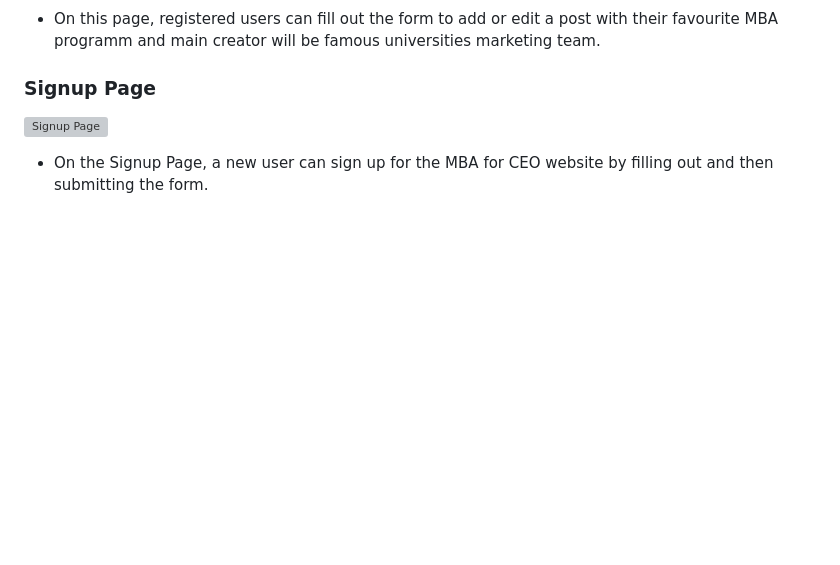
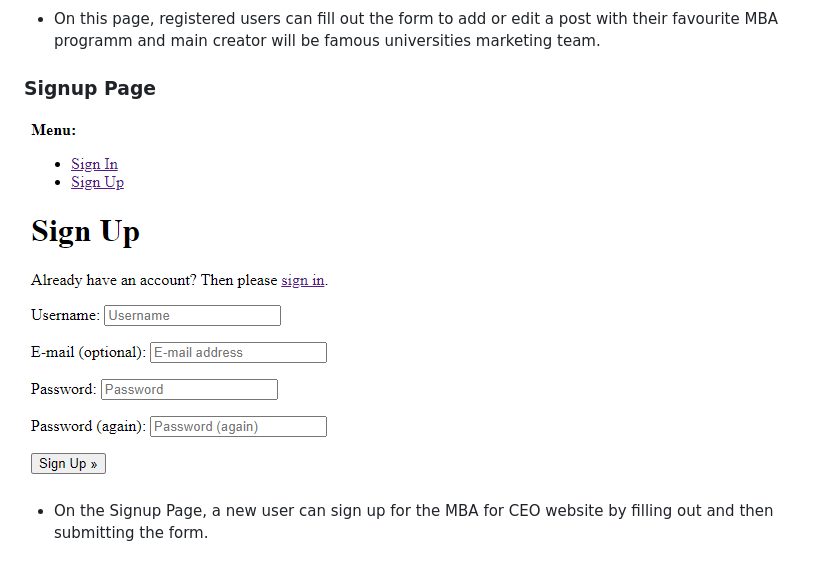
Before and after one commit to Zaurtime/mbaforceo, a Markdown page: README.md, the part around the change. Rendered like a GitHub page; blank space fills up the shorter version; grey boxes are pictures that could not be loaded.

Commit message:
Change signup screenshot in readme to register png

```diff
--- a/README.md
+++ b/README.md
@@ -123,7 +123,7 @@ superuser they have access to the buttons for deleting or updating comments.
 
 ### Signup Page
 
-![Signup Page](./images/signup.png)
+![Signup Page](./images/register.png)
 
 * On the Signup Page, a new user can sign up for the MBA for CEO website by filling out and then submitting the form.
 
```
